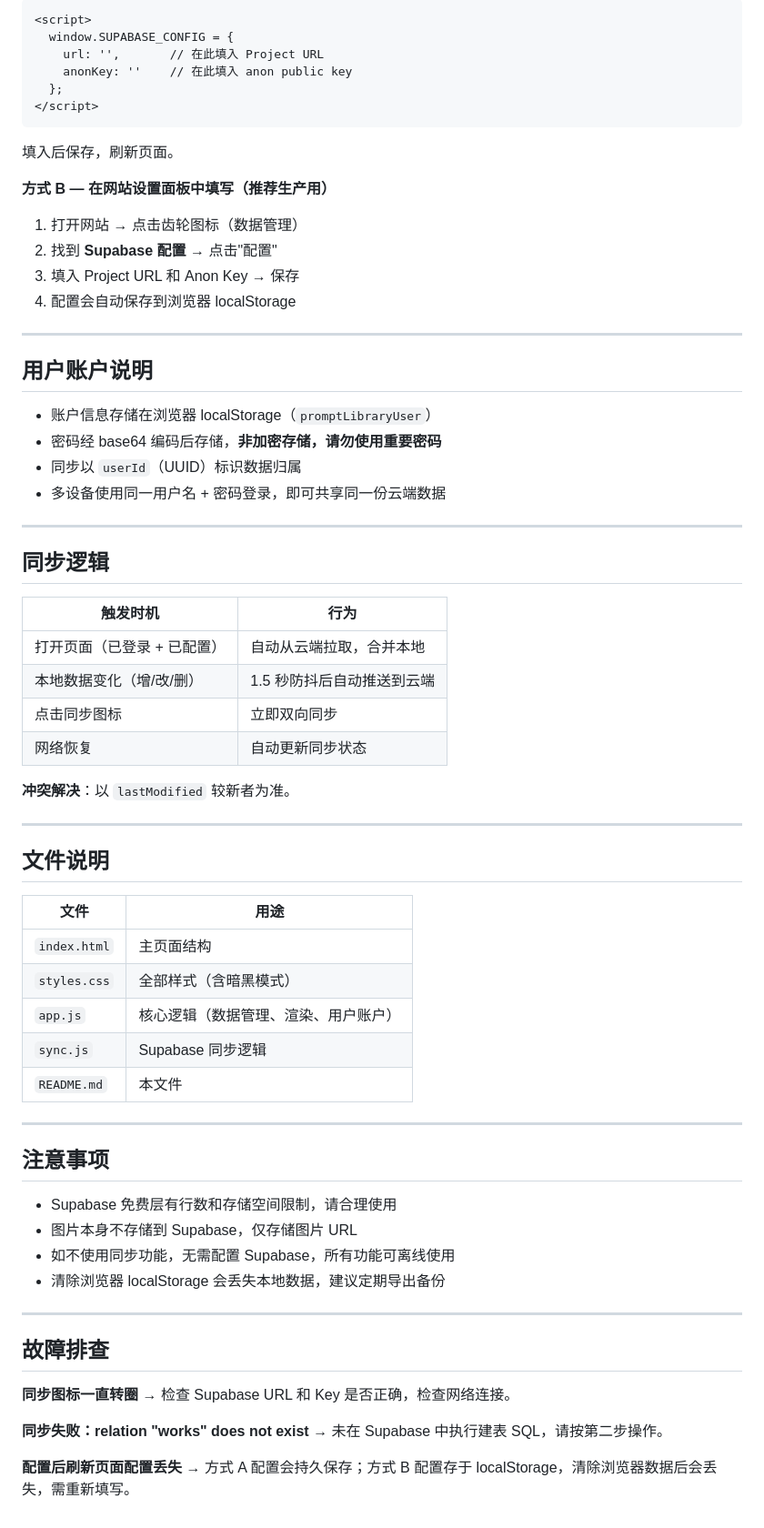
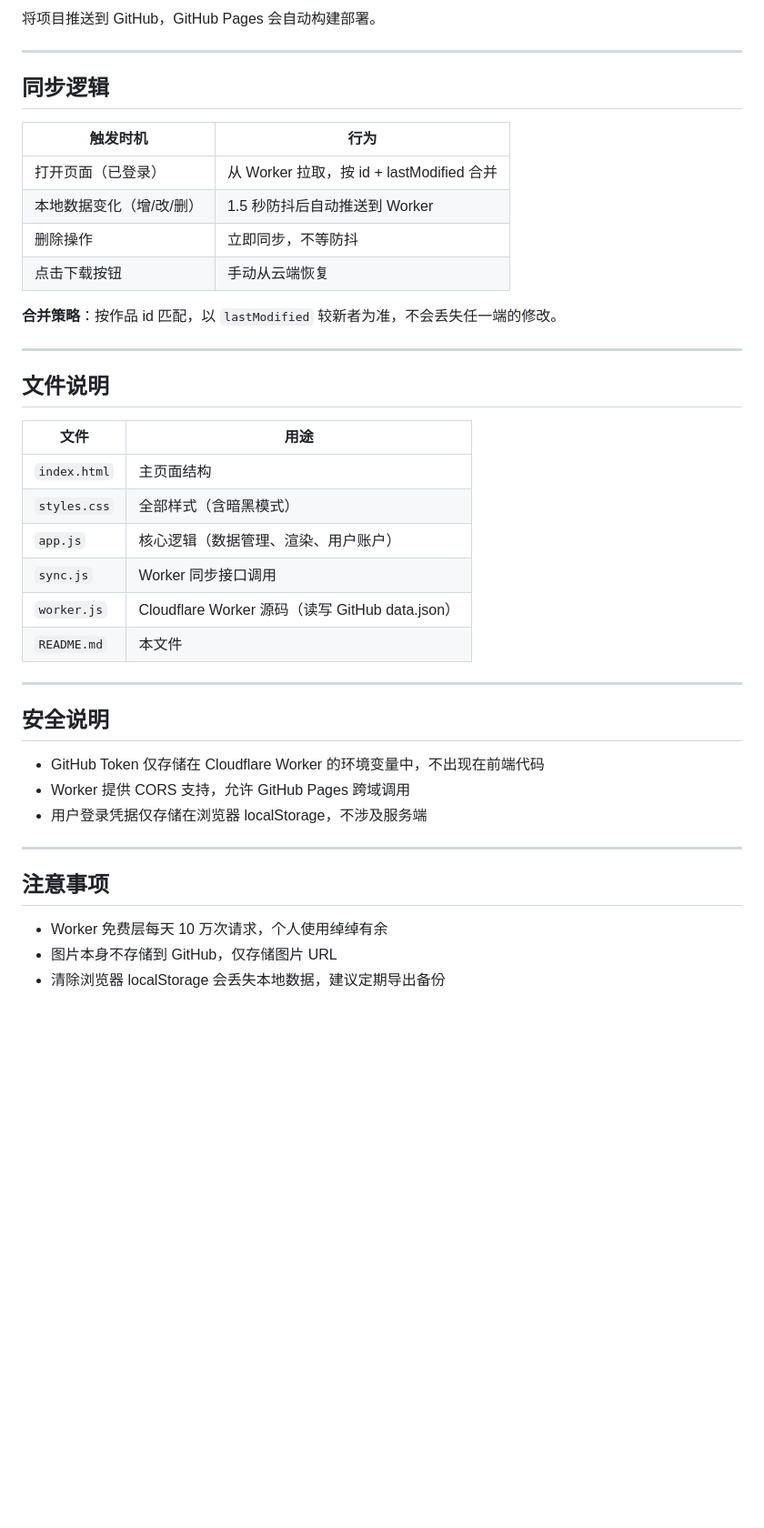
Before and after one commit to shixiongbuzai/wanchen-design, a Markdown page: README.md, the part around one of its changes. Shown at 91% size. Drawn GitHub-style; blank space fills up the shorter version.

````diff
--- a/README.md
+++ b/README.md
@@ -76,29 +72,4 @@ alter table public.works enable row level security;
-```html
-<script>
-  window.SUPABASE_CONFIG = {
-    url: '',       // 在此填入 Project URL
-    anonKey: ''    // 在此填入 anon public key
-  };
-</script>
-```
-
-填入后保存，刷新页面。
-
-**方式 B — 在网站设置面板中填写（推荐生产用）**
-
-1. 打开网站 → 点击齿轮图标（数据管理）
-2. 找到 **Supabase 配置** → 点击"配置"
-3. 填入 Project URL 和 Anon Key → 保存
-4. 配置会自动保存到浏览器 localStorage
-
----
-
-## 用户账户说明
-
-- 账户信息存储在浏览器 localStorage（`promptLibraryUser`）
-- 密码经 base64 编码后存储，**非加密存储，请勿使用重要密码**
-- 同步以 `userId`（UUID）标识数据归属
-- 多设备使用同一用户名 + 密码登录，即可共享同一份云端数据
+将项目推送到 GitHub，GitHub Pages 会自动构建部署。
 
 ---
 
@@ -106,12 +77,12 @@ alter table public.works enable row level security;
 
 | 触发时机 | 行为 |
 |---|---|
-| 打开页面（已登录 + 已配置） | 自动从云端拉取，合并本地 |
-| 本地数据变化（增/改/删） | 1.5 秒防抖后自动推送到云端 |
-| 点击同步图标 | 立即双向同步 |
-| 网络恢复 | 自动更新同步状态 |
+| 打开页面（已登录） | 从 Worker 拉取，按 id + lastModified 合并 |
+| 本地数据变化（增/改/删） | 1.5 秒防抖后自动推送到 Worker |
+| 删除操作 | 立即同步，不等防抖 |
+| 点击下载按钮 | 手动从云端恢复 |
 
-**冲突解决**：以 `lastModified` 较新者为准。
+**合并策略**：按作品 id 匹配，以 `lastModified` 较新者为准，不会丢失任一端的修改。
 
 ---
 
@@ -122,27 +93,22 @@ alter table public.works enable row level security;
 | `index.html` | 主页面结构 |
 | `styles.css` | 全部样式（含暗黑模式） |
 | `app.js` | 核心逻辑（数据管理、渲染、用户账户） |
-| `sync.js` | Supabase 同步逻辑 |
+| `sync.js` | Worker 同步接口调用 |
+| `worker.js` | Cloudflare Worker 源码（读写 GitHub data.json） |
 | `README.md` | 本文件 |
+
+---
+
+## 安全说明
+
+- GitHub Token 仅存储在 Cloudflare Worker 的环境变量中，不出现在前端代码
+- Worker 提供 CORS 支持，允许 GitHub Pages 跨域调用
+- 用户登录凭据仅存储在浏览器 localStorage，不涉及服务端
 
 ---
 
 ## 注意事项
 
-- Supabase 免费层有行数和存储空间限制，请合理使用
-- 图片本身不存储到 Supabase，仅存储图片 URL
-- 如不使用同步功能，无需配置 Supabase，所有功能可离线使用
+- Worker 免费层每天 10 万次请求，个人使用绰绰有余
+- 图片本身不存储到 GitHub，仅存储图片 URL
 - 清除浏览器 localStorage 会丢失本地数据，建议定期导出备份
-
----
-
-## 故障排查
-
-**同步图标一直转圈**
-→ 检查 Supabase URL 和 Key 是否正确，检查网络连接。
-
-**同步失败：relation "works" does not exist**
-→ 未在 Supabase 中执行建表 SQL，请按第二步操作。
-
-**配置后刷新页面配置丢失**
-→ 方式 A 配置会持久保存；方式 B 配置存于 localStorage，清除浏览器数据后会丢失，需重新填写。
````
Also changed, not shown: other parts of README.md (+38 -42 lines).
